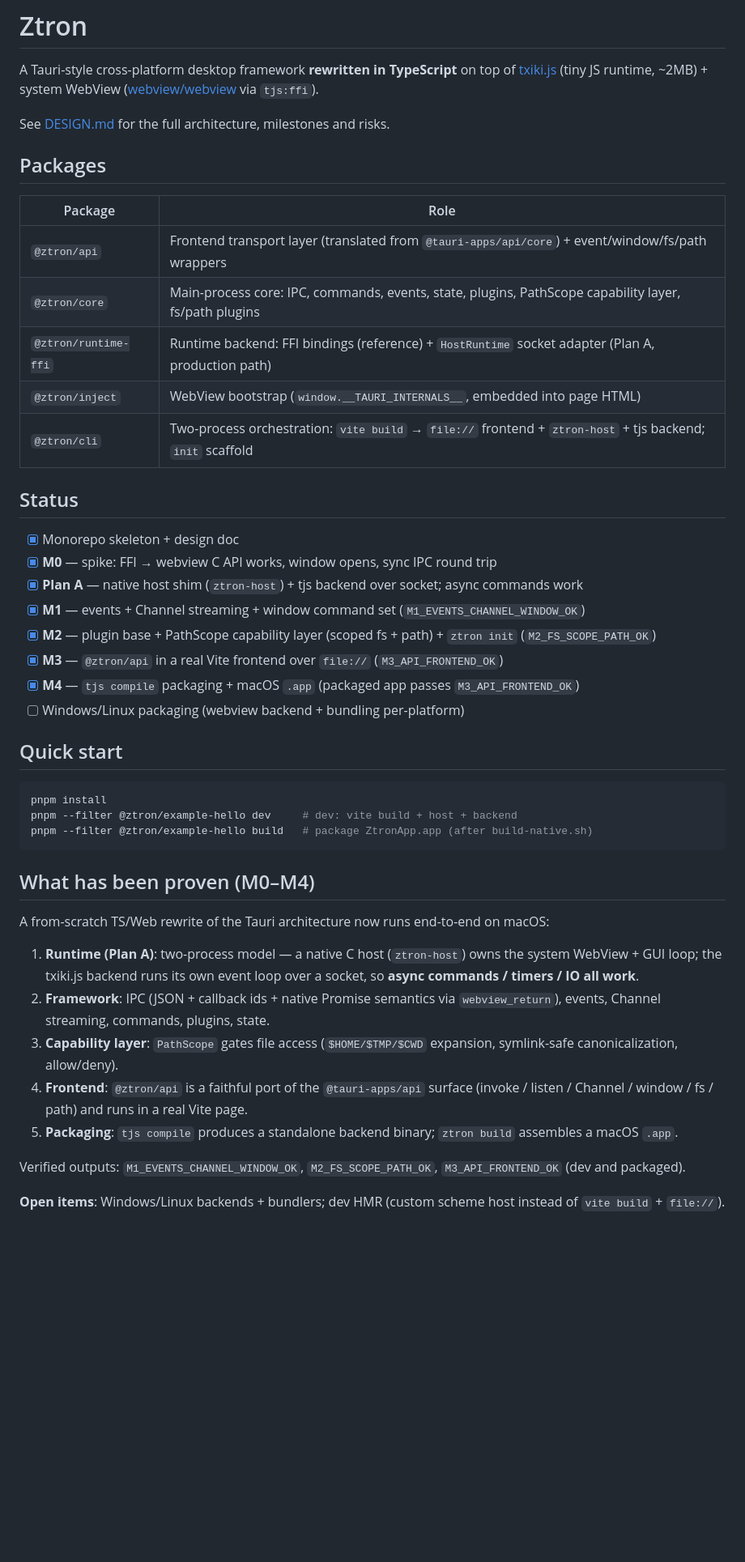
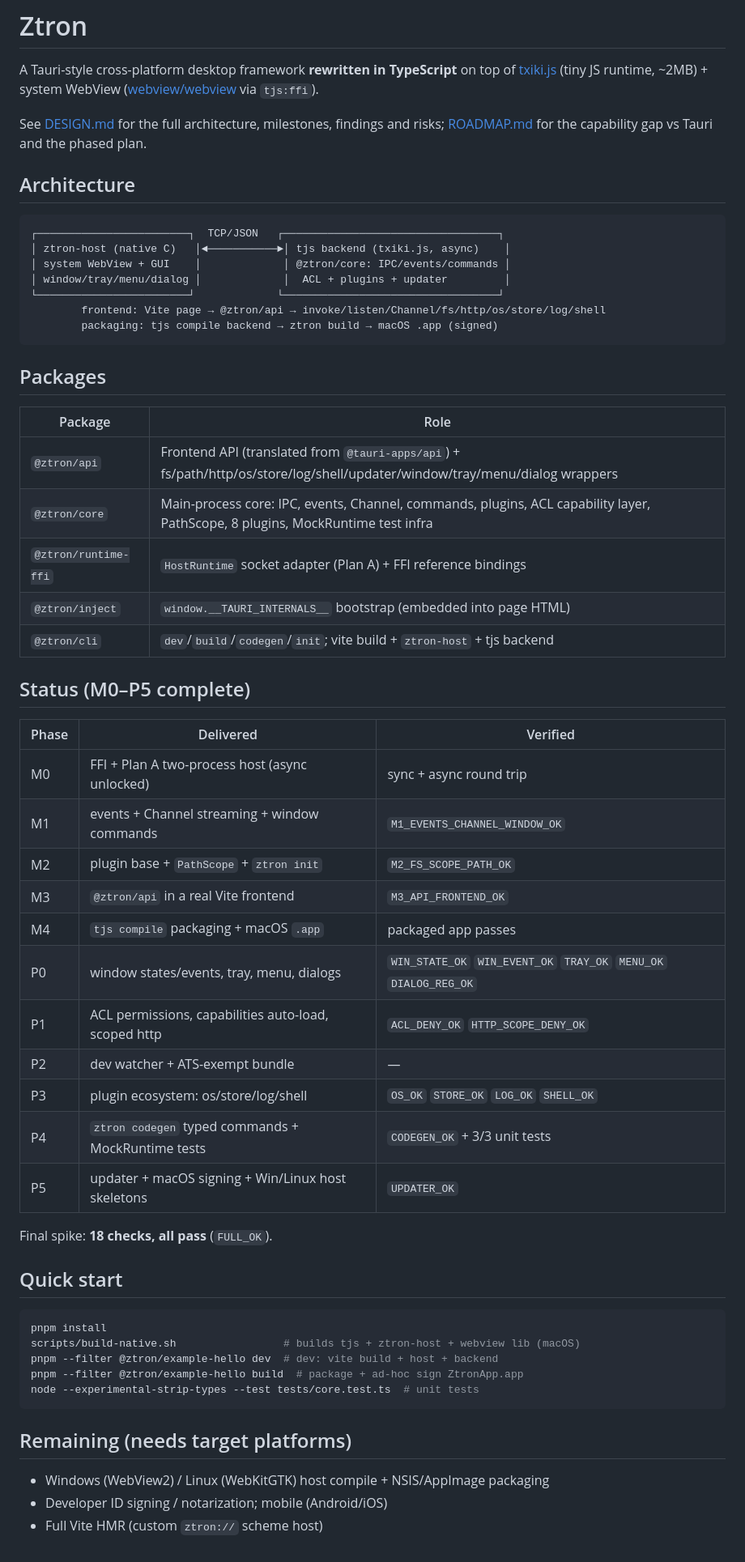
Before and after one commit to ZturnLibs/ztron, a Markdown page: README.md, the part around the change. Shown at 81% size. GitHub-like rendering; blank space fills up the shorter version.

Commit message:
docs: final wrap-up — README overview for M0–P5, full-stack status

````diff
--- a/README.md
+++ b/README.md
@@ -4,55 +4,61 @@ A Tauri-style cross-platform desktop framework **rewritten in TypeScript** on to
 [txiki.js](https://txikijs.org) (tiny JS runtime, ~2MB) + system WebView
 ([webview/webview](https://github.com/webview/webview) via `tjs:ffi`).
 
-See [DESIGN.md](./DESIGN.md) for the full architecture, milestones and risks.
+See [DESIGN.md](./DESIGN.md) for the full architecture, milestones, findings and risks;
+[ROADMAP.md](./ROADMAP.md) for the capability gap vs Tauri and the phased plan.
+
+## Architecture
+
+```
+┌────────────────────────┐  TCP/JSON   ┌──────────────────────────────────┐
+│ ztron-host (native C)   │◄───────────►│ tjs backend (txiki.js, async)    │
+│ system WebView + GUI    │             │ @ztron/core: IPC/events/commands │
+│ window/tray/menu/dialog │             │  ACL + plugins + updater         │
+└────────────────────────┘             └──────────────────────────────────┘
+        frontend: Vite page → @ztron/api → invoke/listen/Channel/fs/http/os/store/log/shell
+        packaging: tjs compile backend → ztron build → macOS .app (signed)
+```
 
 ## Packages
 
-| Package              | Role                                                                                                       |
-| -------------------- | ---------------------------------------------------------------------------------------------------------- |
-| `@ztron/api`         | Frontend transport layer (translated from `@tauri-apps/api/core`) + event/window/fs/path wrappers          |
-| `@ztron/core`        | Main-process core: IPC, commands, events, state, plugins, PathScope capability layer, fs/path plugins      |
-| `@ztron/runtime-ffi` | Runtime backend: FFI bindings (reference) + `HostRuntime` socket adapter (Plan A, production path)         |
-| `@ztron/inject`      | WebView bootstrap (`window.__TAURI_INTERNALS__`, embedded into page HTML)                                  |
-| `@ztron/cli`         | Two-process orchestration: `vite build` → `file://` frontend + `ztron-host` + tjs backend; `init` scaffold |
+| Package              | Role                                                                                                                           |
+| -------------------- | ------------------------------------------------------------------------------------------------------------------------------ |
+| `@ztron/api`         | Frontend API (translated from `@tauri-apps/api`) + fs/path/http/os/store/log/shell/updater/window/tray/menu/dialog wrappers    |
+| `@ztron/core`        | Main-process core: IPC, events, Channel, commands, plugins, ACL capability layer, PathScope, 8 plugins, MockRuntime test infra |
+| `@ztron/runtime-ffi` | `HostRuntime` socket adapter (Plan A) + FFI reference bindings                                                                 |
+| `@ztron/inject`      | `window.__TAURI_INTERNALS__` bootstrap (embedded into page HTML)                                                               |
+| `@ztron/cli`         | `dev`/`build`/`codegen`/`init`; vite build + `ztron-host` + tjs backend                                                        |
 
-## Status
+## Status (M0–P5 complete)
 
-- [x] Monorepo skeleton + design doc
-- [x] **M0** — spike: FFI → webview C API works, window opens, sync IPC round trip
-- [x] **Plan A** — native host shim (`ztron-host`) + tjs backend over socket; async commands work
-- [x] **M1** — events + Channel streaming + window command set (`M1_EVENTS_CHANNEL_WINDOW_OK`)
-- [x] **M2** — plugin base + PathScope capability layer (scoped fs + path) + `ztron init` (`M2_FS_SCOPE_PATH_OK`)
-- [x] **M3** — `@ztron/api` in a real Vite frontend over `file://` (`M3_API_FRONTEND_OK`)
-- [x] **M4** — `tjs compile` packaging + macOS `.app` (packaged app passes `M3_API_FRONTEND_OK`)
-- [ ] Windows/Linux packaging (webview backend + bundling per-platform)
+| Phase | Delivered                                            | Verified                                                          |
+| ----- | ---------------------------------------------------- | ----------------------------------------------------------------- |
+| M0    | FFI + Plan A two-process host (async unlocked)       | sync + async round trip                                           |
+| M1    | events + Channel streaming + window commands         | `M1_EVENTS_CHANNEL_WINDOW_OK`                                     |
+| M2    | plugin base + `PathScope` + `ztron init`             | `M2_FS_SCOPE_PATH_OK`                                             |
+| M3    | `@ztron/api` in a real Vite frontend                 | `M3_API_FRONTEND_OK`                                              |
+| M4    | `tjs compile` packaging + macOS `.app`               | packaged app passes                                               |
+| P0    | window states/events, tray, menu, dialogs            | `WIN_STATE_OK` `WIN_EVENT_OK` `TRAY_OK` `MENU_OK` `DIALOG_REG_OK` |
+| P1    | ACL permissions, capabilities auto-load, scoped http | `ACL_DENY_OK` `HTTP_SCOPE_DENY_OK`                                |
+| P2    | dev watcher + ATS-exempt bundle                      | —                                                                 |
+| P3    | plugin ecosystem: os/store/log/shell                 | `OS_OK` `STORE_OK` `LOG_OK` `SHELL_OK`                            |
+| P4    | `ztron codegen` typed commands + MockRuntime tests   | `CODEGEN_OK` + 3/3 unit tests                                     |
+| P5    | updater + macOS signing + Win/Linux host skeletons   | `UPDATER_OK`                                                      |
+
+Final spike: **18 checks, all pass** (`FULL_OK`).
 
 ## Quick start
 
 ```bash
 pnpm install
-pnpm --filter @ztron/example-hello dev     # dev: vite build + host + backend
-pnpm --filter @ztron/example-hello build   # package ZtronApp.app (after build-native.sh)
+scripts/build-native.sh                 # builds tjs + ztron-host + webview lib (macOS)
+pnpm --filter @ztron/example-hello dev  # dev: vite build + host + backend
+pnpm --filter @ztron/example-hello build  # package + ad-hoc sign ZtronApp.app
+node --experimental-strip-types --test tests/core.test.ts  # unit tests
 ```
 
-## What has been proven (M0–M4)
+## Remaining (needs target platforms)
 
-A from-scratch TS/Web rewrite of the Tauri architecture now runs end-to-end on macOS:
-
-1. **Runtime (Plan A)**: two-process model — a native C host (`ztron-host`) owns the
-   system WebView + GUI loop; the txiki.js backend runs its own event loop over a
-   socket, so **async commands / timers / IO all work**.
-2. **Framework**: IPC (JSON + callback ids + native Promise semantics via
-   `webview_return`), events, Channel streaming, commands, plugins, state.
-3. **Capability layer**: `PathScope` gates file access (`$HOME/$TMP/$CWD` expansion,
-   symlink-safe canonicalization, allow/deny).
-4. **Frontend**: `@ztron/api` is a faithful port of the `@tauri-apps/api` surface
-   (invoke / listen / Channel / window / fs / path) and runs in a real Vite page.
-5. **Packaging**: `tjs compile` produces a standalone backend binary; `ztron build`
-   assembles a macOS `.app`.
-
-Verified outputs: `M1_EVENTS_CHANNEL_WINDOW_OK`, `M2_FS_SCOPE_PATH_OK`,
-`M3_API_FRONTEND_OK` (dev and packaged).
-
-**Open items**: Windows/Linux backends + bundlers; dev HMR (custom scheme host
-instead of `vite build` + `file://`).
+- Windows (WebView2) / Linux (WebKitGTK) host compile + NSIS/AppImage packaging
+- Developer ID signing / notarization; mobile (Android/iOS)
+- Full Vite HMR (custom `ztron://` scheme host)
````
